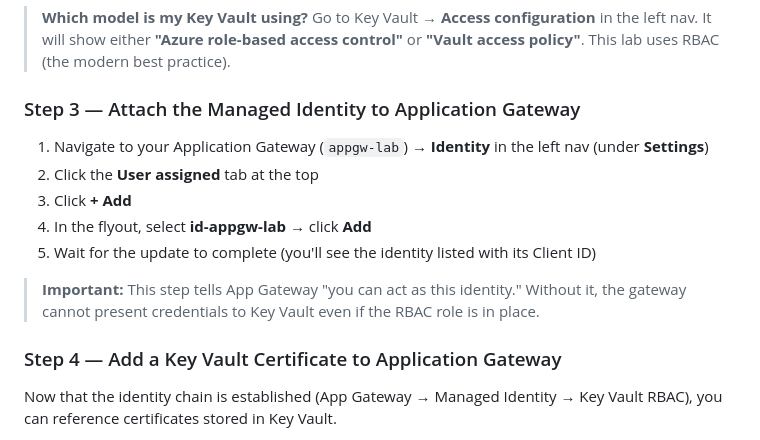
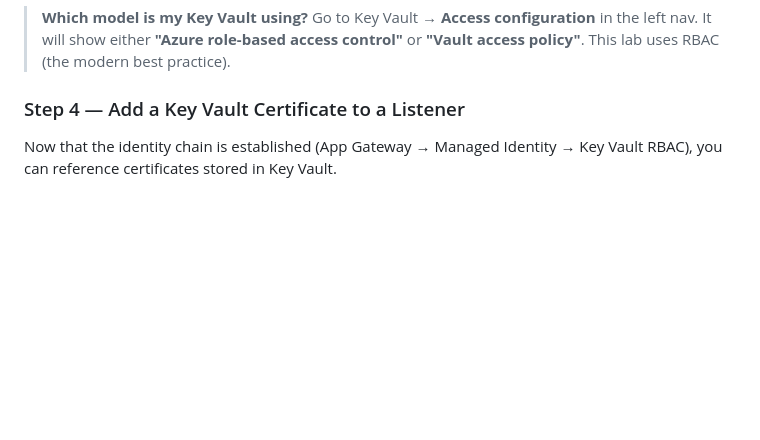
Before and after one commit to colinweiner111/appgw-letsencrypt-lab, a Markdown page: README.md, the part around one of its changes. Rendered like a GitHub page; blank space fills up the shorter version.

```diff
--- a/README.md
+++ b/README.md
@@ -343,17 +361,7 @@ The managed identity needs the **Key Vault Secrets User** role on your Key Vault
 
 > **Which model is my Key Vault using?** Go to Key Vault → **Access configuration** in the left nav. It will show either **"Azure role-based access control"** or **"Vault access policy"**. This lab uses RBAC (the modern best practice).
 
-### Step 3 — Attach the Managed Identity to Application Gateway
-
-1. Navigate to your Application Gateway (`appgw-lab`) → **Identity** in the left nav (under **Settings**)
-2. Click the **User assigned** tab at the top
-3. Click **+ Add**
-4. In the flyout, select **id-appgw-lab** → click **Add**
-5. Wait for the update to complete (you'll see the identity listed with its Client ID)
-
-> **Important:** This step tells App Gateway "you can act as this identity." Without it, the gateway cannot present credentials to Key Vault even if the RBAC role is in place.
-
-### Step 4 — Add a Key Vault Certificate to Application Gateway
+### Step 4 — Add a Key Vault Certificate to a Listener
 
 Now that the identity chain is established (App Gateway → Managed Identity → Key Vault RBAC), you can reference certificates stored in Key Vault.
 
```
Also changed, not shown: other parts of README.md (+71 -36 lines).
